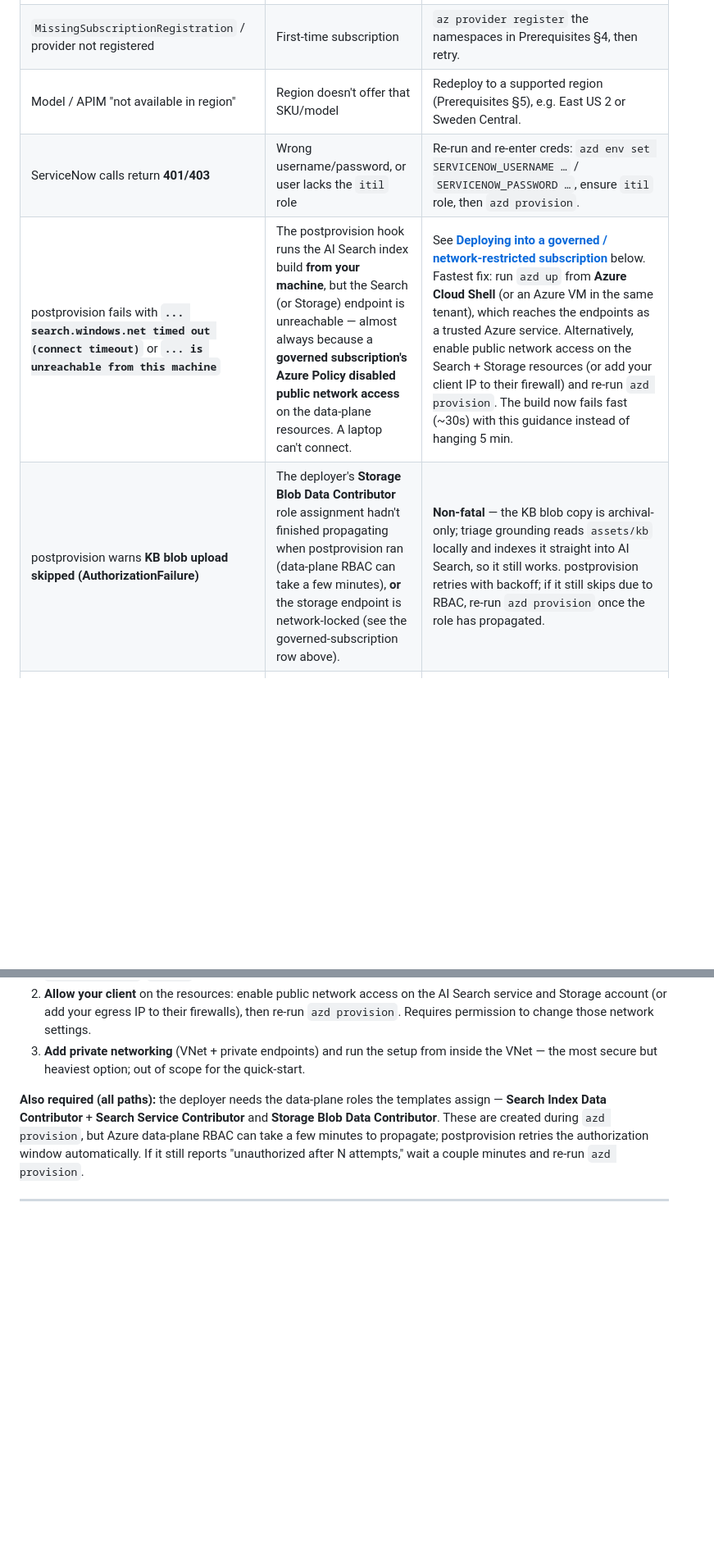
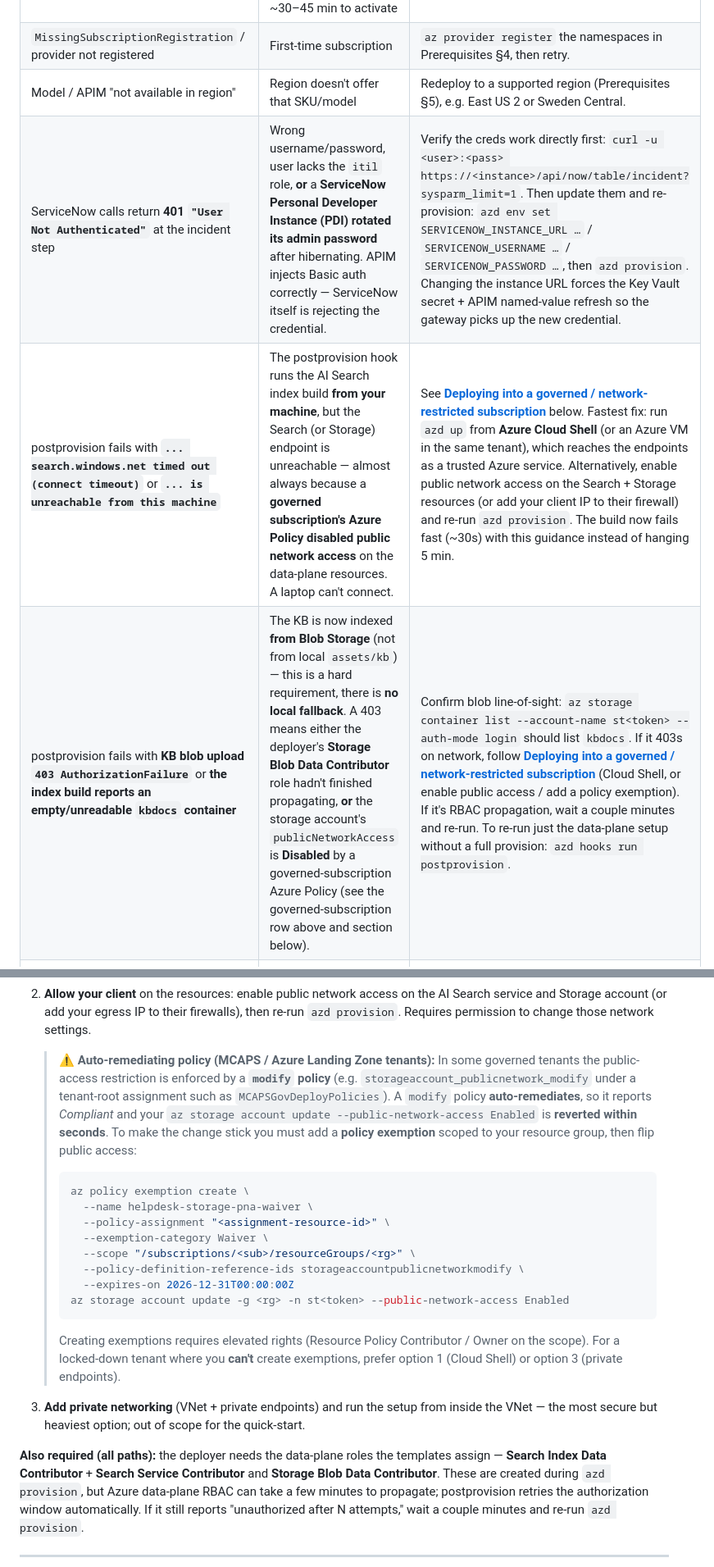
Before and after one commit to abKrazy/ITHelpdesk, a Markdown page: README.md, 2 parts joined by grey strips. Shown at 82% size. Drawn GitHub-style; blank space fills up the shorter version.

Commit message:
docs: fix stale KB-blob troubleshooting + add storage policy exemption & ServiceNow cred-rotation guidance
- KB is now indexed from Blob (Stream 2), no local fallback: replace the
  outdated 'non-fatal, reads assets/kb locally' row with blob-required guidance
  and the 'azd hooks run postprovision' re-run tip.
- Document the MCAPS/ALZ auto-remediating storage publicNetworkAccess modify
  policy and the RG-scoped policy-exemption workaround.
- Expand the ServiceNow 401 row to cover PDI password rotation + the
  update-creds-and-reprovision fix.

Co-authored-by: Copilot <223556219+Copilot@users.noreply.github.com>
Copilot-Session: 74a8e9fa-3389-4799-b70b-eec9abcca3b5

````diff
--- a/README.md
+++ b/README.md
@@ -461,9 +461,9 @@ See [`tests/README.md`](./tests/README.md) for the full mock-vs-live testing gui
 | `azd up` seems stuck for 30–45 min | **APIM Developer tier provisioning is slow (normal)** — a fresh APIM instance takes ~30–45 min to activate | Wait; it's not hung. Subsequent `azd up` runs are much faster. |
 | `MissingSubscriptionRegistration` / provider not registered | First-time subscription | `az provider register` the namespaces in Prerequisites §4, then retry. |
 | Model / APIM "not available in region" | Region doesn't offer that SKU/model | Redeploy to a supported region (Prerequisites §5), e.g. East US 2 or Sweden Central. |
-| ServiceNow calls return **401/403** | Wrong username/password, or user lacks the `itil` role | Re-run and re-enter creds: `azd env set SERVICENOW_USERNAME …` / `SERVICENOW_PASSWORD …`, ensure `itil` role, then `azd provision`. |
+| ServiceNow calls return **401 `"User Not Authenticated"`** at the incident step | Wrong username/password, user lacks the `itil` role, **or** a **ServiceNow Personal Developer Instance (PDI) rotated its admin password** after hibernating. APIM injects Basic auth correctly — ServiceNow itself is rejecting the credential. | Verify the creds work directly first: `curl -u <user>:<pass> https://<instance>/api/now/table/incident?sysparm_limit=1`. Then update them and re-provision: `azd env set SERVICENOW_INSTANCE_URL …` / `SERVICENOW_USERNAME …` / `SERVICENOW_PASSWORD …`, then `azd provision`. Changing the instance URL forces the Key Vault secret + APIM named-value refresh so the gateway picks up the new credential. |
 | postprovision fails with **`... search.windows.net timed out (connect timeout)`** or **`... is unreachable from this machine`** | The postprovision hook runs the AI Search index build **from your machine**, but the Search (or Storage) endpoint is unreachable — almost always because a **governed subscription's Azure Policy disabled public network access** on the data-plane resources. A laptop can't connect. | See **[Deploying into a governed / network-restricted subscription](#deploying-into-a-governed--network-restricted-subscription)** below. Fastest fix: run `azd up` from **Azure Cloud Shell** (or an Azure VM in the same tenant), which reaches the endpoints as a trusted Azure service. Alternatively, enable public network access on the Search + Storage resources (or add your client IP to their firewall) and re-run `azd provision`. The build now fails fast (~30s) with this guidance instead of hanging 5 min. |
-| postprovision warns **KB blob upload skipped (AuthorizationFailure)** | The deployer's **Storage Blob Data Contributor** role assignment hadn't finished propagating when postprovision ran (data-plane RBAC can take a few minutes), **or** the storage endpoint is network-locked (see the governed-subscription row above). | **Non-fatal** — the KB blob copy is archival-only; triage grounding reads `assets/kb` locally and indexes it straight into AI Search, so it still works. postprovision retries with backoff; if it still skips due to RBAC, re-run `azd provision` once the role has propagated. |
+| postprovision fails with **KB blob upload `403 AuthorizationFailure`** or **the index build reports an empty/unreadable `kbdocs` container** | The KB is now indexed **from Blob Storage** (not from local `assets/kb`) — this is a hard requirement, there is **no local fallback**. A 403 means either the deployer's **Storage Blob Data Contributor** role hadn't finished propagating, **or** the storage account's `publicNetworkAccess` is **Disabled** by a governed-subscription Azure Policy (see the governed-subscription row above and section below). | Confirm blob line-of-sight: `az storage container list --account-name st<token> --auth-mode login` should list `kbdocs`. If it 403s on network, follow **[Deploying into a governed / network-restricted subscription](#deploying-into-a-governed--network-restricted-subscription)** (Cloud Shell, or enable public access / add a policy exemption). If it's RBAC propagation, wait a couple minutes and re-run. To re-run just the data-plane setup without a full provision: `azd hooks run postprovision`. |
 | Foundry agent setup fails with **`cannot import name 'KnowledgeBase'`** (or another `Knowledge*`/`SearchIndex*` model) | The local Python running the postprovision hook had a drifted `azure-search-documents` — the Foundry IQ agentic-retrieval preview models live **only** in `11.7.0b2` | The postprovision hook now builds an isolated `.venv-provision/` and installs the exact pins from `scripts/requirements-postprovision.txt` before running — so the deployer's global Python version no longer matters. Just ensure **Python 3.11+** is on `PATH` and re-run `azd provision`. |
 | Lookup of `INC0000057` returns "not found" against your own instance | The example incidents only exist on the reference PDI | Use real incident numbers from your instance, or create one first via the create flow. |
 | UI loads but chat errors | postprovision didn't finish (no index / agents), or the Node UI cannot reach the Python API | Re-run `azd provision` (re-triggers the idempotent postprovision hook), verify `AGUI_BACKEND_URL=https://<api-host>/agui`, and check `azd env get-value SERVICE_API_URI`. |
@@ -493,6 +493,27 @@ You have three options, easiest first:
 2. **Allow your client** on the resources: enable public network access on the AI
    Search service and Storage account (or add your egress IP to their firewalls), then
    re-run `azd provision`. Requires permission to change those network settings.
+
+   > **⚠️ Auto-remediating policy (MCAPS / Azure Landing Zone tenants):** In some
+   > governed tenants the public-access restriction is enforced by a **`modify` policy**
+   > (e.g. `storageaccount_publicnetwork_modify` under a tenant-root assignment such as
+   > `MCAPSGovDeployPolicies`). A `modify` policy **auto-remediates**, so it reports
+   > *Compliant* and your `az storage account update --public-network-access Enabled`
+   > is **reverted within seconds**. To make the change stick you must add a
+   > **policy exemption** scoped to your resource group, then flip public access:
+   > ```bash
+   > az policy exemption create \
+   >   --name helpdesk-storage-pna-waiver \
+   >   --policy-assignment "<assignment-resource-id>" \
+   >   --exemption-category Waiver \
+   >   --scope "/subscriptions/<sub>/resourceGroups/<rg>" \
+   >   --policy-definition-reference-ids storageaccountpublicnetworkmodify \
+   >   --expires-on 2026-12-31T00:00:00Z
+   > az storage account update -g <rg> -n st<token> --public-network-access Enabled
+   > ```
+   > Creating exemptions requires elevated rights (Resource Policy Contributor / Owner
+   > on the scope). For a locked-down tenant where you **can't** create exemptions,
+   > prefer option 1 (Cloud Shell) or option 3 (private endpoints).
 3. **Add private networking** (VNet + private endpoints) and run the setup from inside
    the VNet — the most secure but heaviest option; out of scope for the quick-start.
 
````
